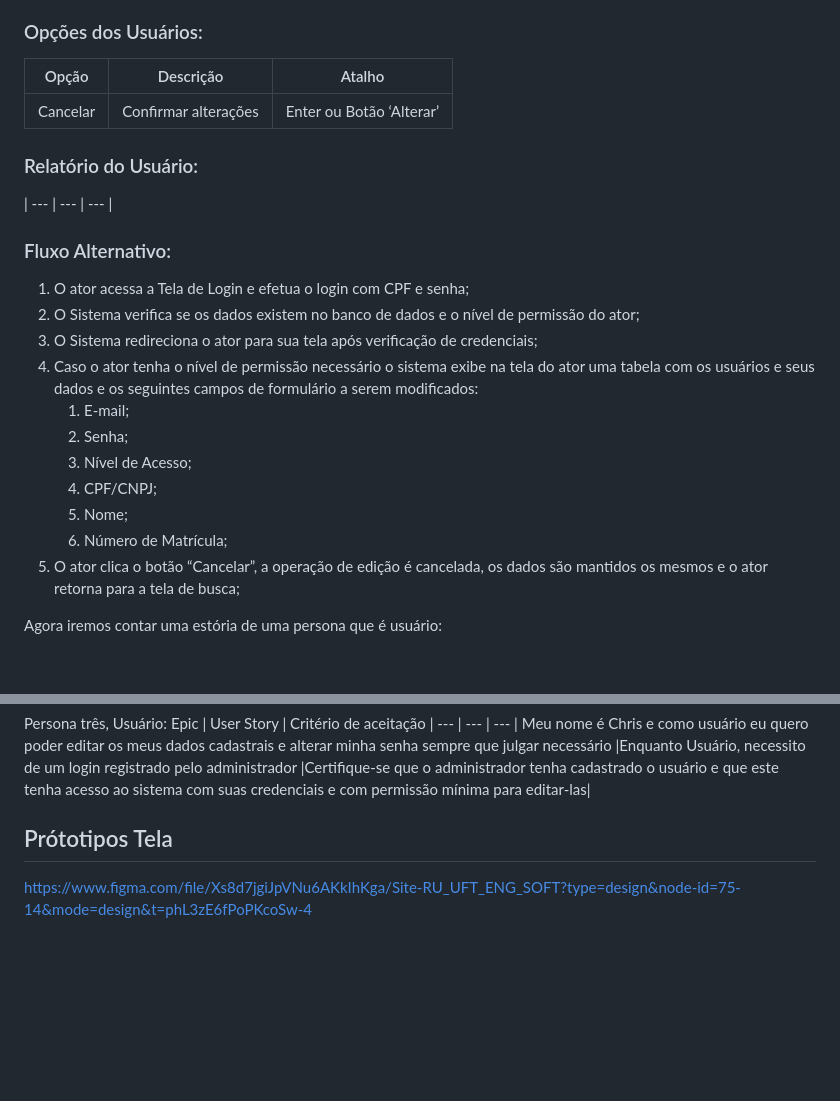
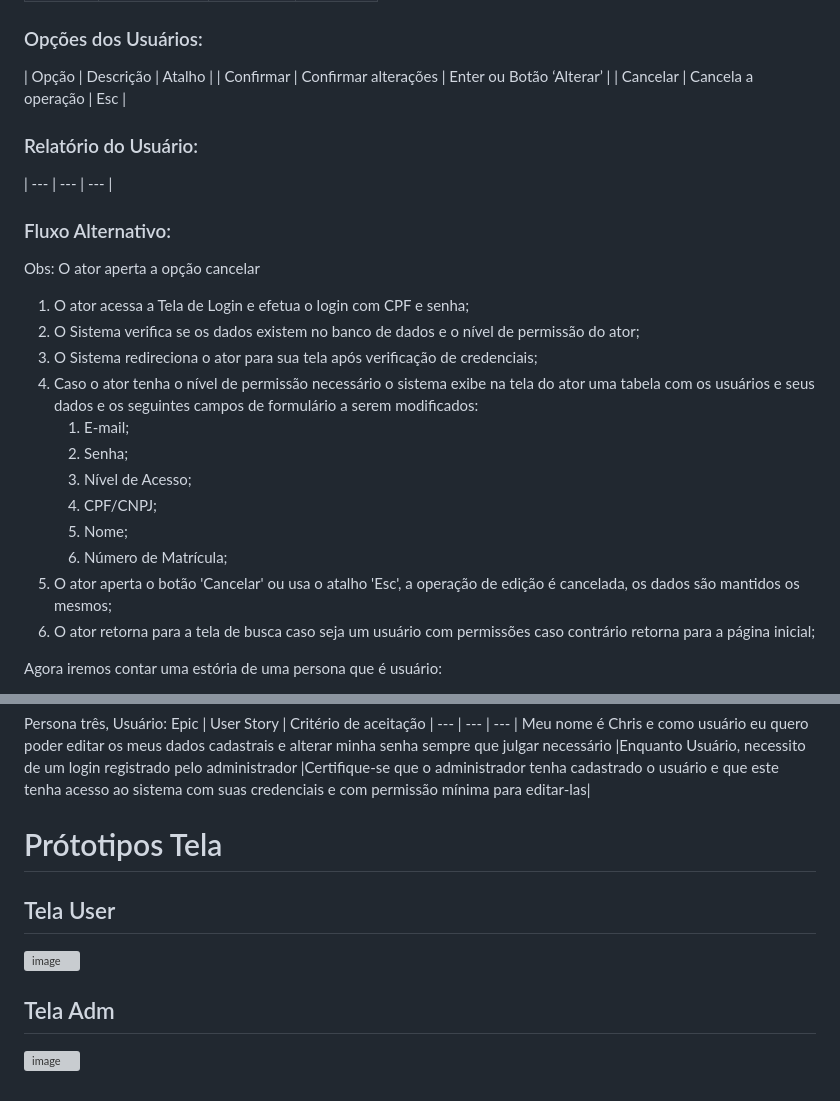
Before and after one commit to LuFi-1227/Eng-Soft-2023-2, a Markdown page: Documentação.md, 2 parts joined by grey strips. GitHub-like rendering; blank space fills up the shorter version; grey boxes are pictures that could not be loaded.

```diff
--- a/Documentação.md
+++ b/Documentação.md
@@ -62,14 +73,16 @@ Os atores devem estar logados no sistema com dados registrados. Os atores que de
 ### Opções dos Usuários:
 
 | Opção | Descrição | Atalho |
-| --- | --- | --- |
-| Cancelar | Confirmar alterações | Enter ou Botão ‘Alterar’ |
+| Confirmar | Confirmar alterações | Enter ou Botão ‘Alterar’ |
+| Cancelar | Cancela a operação  | Esc |
 
 ### Relatório do Usuário:
 
 | --- | --- | --- |
 
 ### Fluxo Alternativo:
+
+Obs: O ator aperta a opção cancelar
 
 1. O ator acessa a Tela de Login e efetua o login com CPF e senha;
 2. O Sistema verifica se os dados existem no banco de dados e o nível de permissão do ator;
@@ -81,7 +94,8 @@ Os atores devem estar logados no sistema com dados registrados. Os atores que de
     4. CPF/CNPJ;
     5. Nome;
     6. Número de Matrícula;
-5. O ator clica o botão “Cancelar”, a operação de edição é cancelada, os dados são mantidos os mesmos e o ator retorna para a tela de busca;
+5. O ator aperta o botão 'Cancelar' ou usa o atalho 'Esc', a operação de edição é cancelada, os dados são mantidos os mesmos;
+6. O ator retorna para a tela de busca caso seja um usuário com permissões caso contrário retorna para a página inicial;
 
 Agora iremos contar uma estória de uma persona que é usuário:
 
@@ -100,5 +114,9 @@ Epic 	| User Story 	| Critério de aceitação
 | --- | --- | --- |
 Meu nome é Chris e como usuário eu quero poder editar os meus dados cadastrais e alterar minha senha sempre que julgar necessário 	|Enquanto Usuário, necessito de um login registrado pelo administrador |Certifique-se que o administrador tenha cadastrado o usuário e que este tenha acesso ao sistema com suas credenciais e com permissão mínima para editar-las|
 
-## Prótotipos Tela
-https://www.figma.com/file/Xs8d7jgiJpVNu6AKkIhKga/Site-RU_UFT_ENG_SOFT?type=design&node-id=75-14&mode=design&t=phL3zE6fPoPKcoSw-4
+# Prótotipos Tela
+## Tela User
+![image](https://github.com/LuFi-1227/Eng-Soft-2023-2/assets/107047839/af328c71-a519-4182-8741-17152345b5af)
+
+## Tela Adm
+![image](https://github.com/LuFi-1227/Eng-Soft-2023-2/assets/107047839/b928e1c2-f636-4c88-8cd5-4a0e91ed5de8)
```
Also changed, not shown: other parts of Documentação.md (+18 -7 lines).
